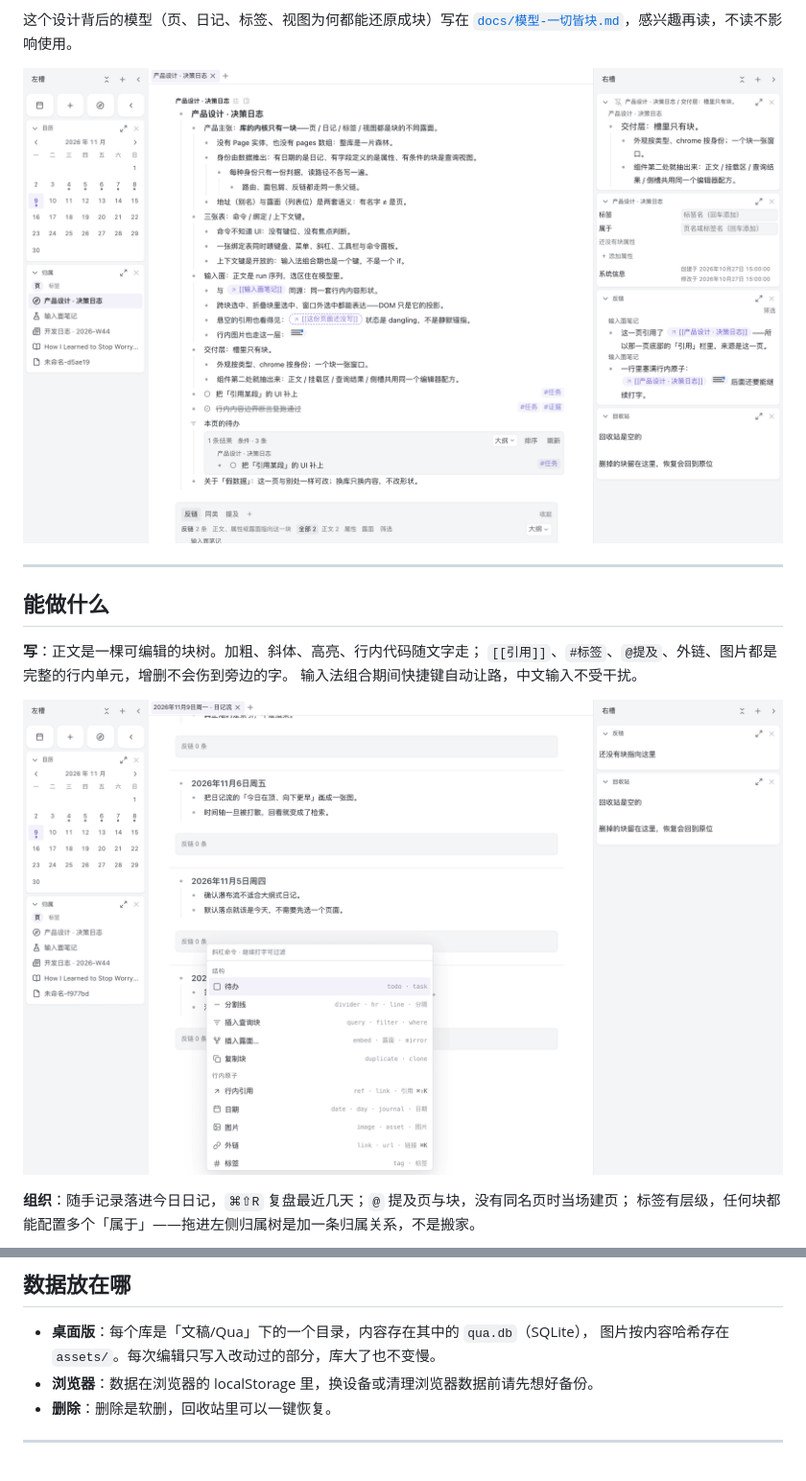
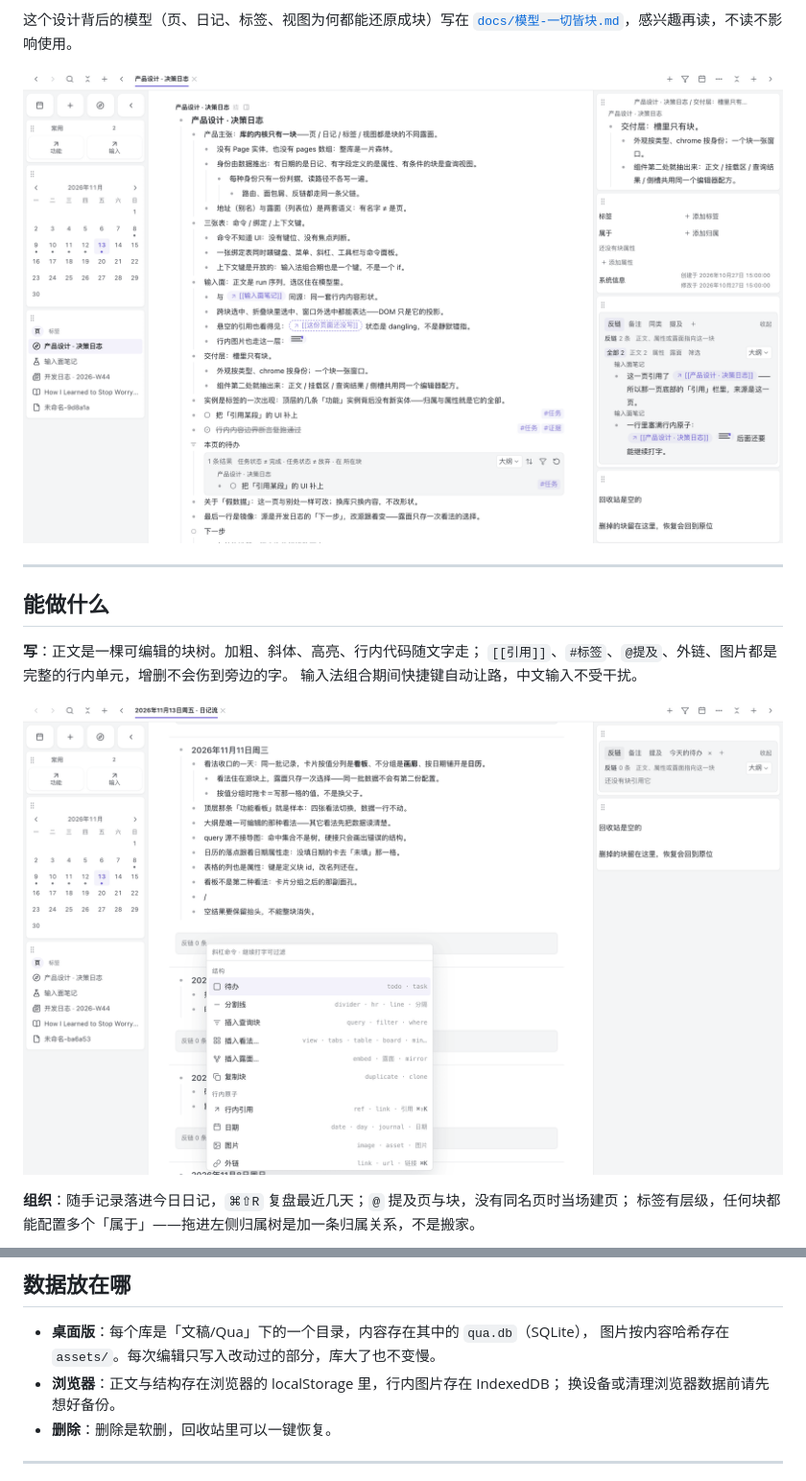
Before and after one commit to hqweay/qua, a Markdown page: README.md, 2 parts joined by grey strips. Shown: that part at 96% size. Rendered like a GitHub page; pictures changed too: shots/dock-窗口卡.png, shots/overlay-斜杠菜单.png.

Commit message:
docs: README 侧槽卡清单与浏览器存储口径对齐现状＋重拍四张 README 截图（当前 UI，pngquant 压图）

```diff
--- a/README.md
+++ b/README.md
@@ -106,7 +106,8 @@ pnpm build:mac
 
 - **桌面版**：每个库是「文稿/Qua」下的一个目录，内容存在其中的 `qua.db`（SQLite），
   图片按内容哈希存在 `assets/`。每次编辑只写入改动过的部分，库大了也不变慢。
-- **浏览器**：数据在浏览器的 localStorage 里，换设备或清理浏览器数据前请先想好备份。
+- **浏览器**：正文与结构存在浏览器的 localStorage 里，行内图片存在 IndexedDB；
+  换设备或清理浏览器数据前请先想好备份。
 - **删除**：删除是软删，回收站里可以一键恢复。
 
 ---
```
Also changed, not shown: other parts of README.md (+1 -1 lines), shots/query-条件树.png, shots/readme-hero.png, 1 other file.
